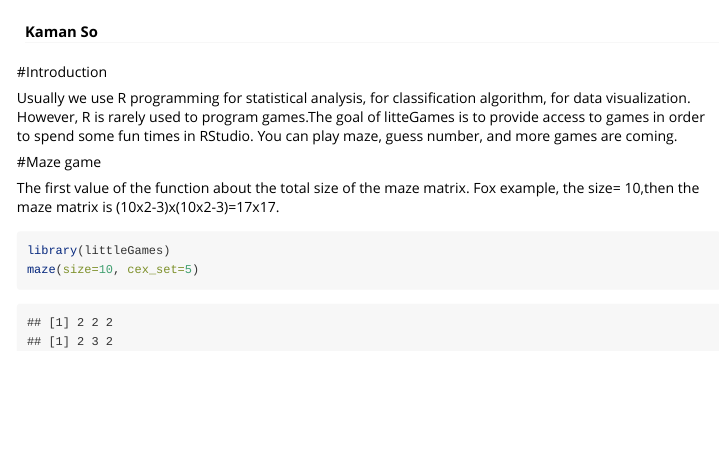
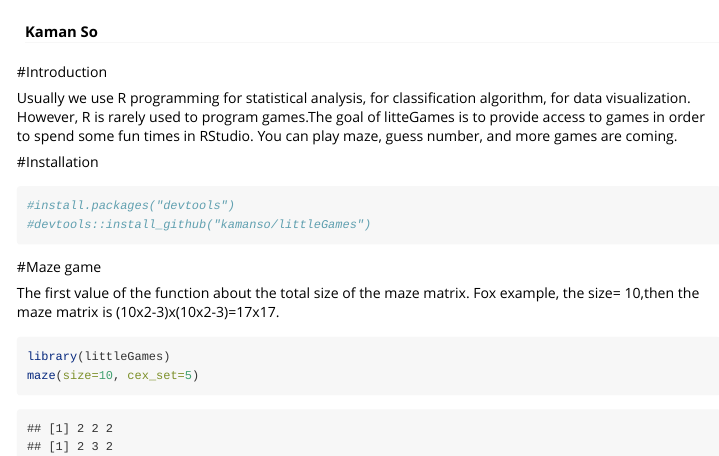
Before and after one commit to KAMANSO/littleGames, an R Markdown document (vignettes/littleGames.Rmd): the page in a window 1100 px wide, from 60 px down. The pictures show the output file vignettes/littleGames.html that the author committed with the source, opened offline.

Commit message:
Add files via upload

````diff
--- a/vignettes/littleGames.Rmd
+++ b/vignettes/littleGames.Rmd
@@ -11,3 +11,8 @@
 
 Usually we use R programming for statistical analysis, for classification algorithm, for data visualization. However, R is rarely used to program games.The goal of litteGames is to provide access to games in order to spend some fun times in RStudio. You can play maze, guess number, and more games are coming.
 
+#Installation
+
+```{r setup}
+#install.packages("devtools")
+#devtools::install_github("kamanso/littleGames")
````
Also changed, not shown: vignettes/littleGames.html, vignettes/littleGames.Rmd (5 more changed lines).
